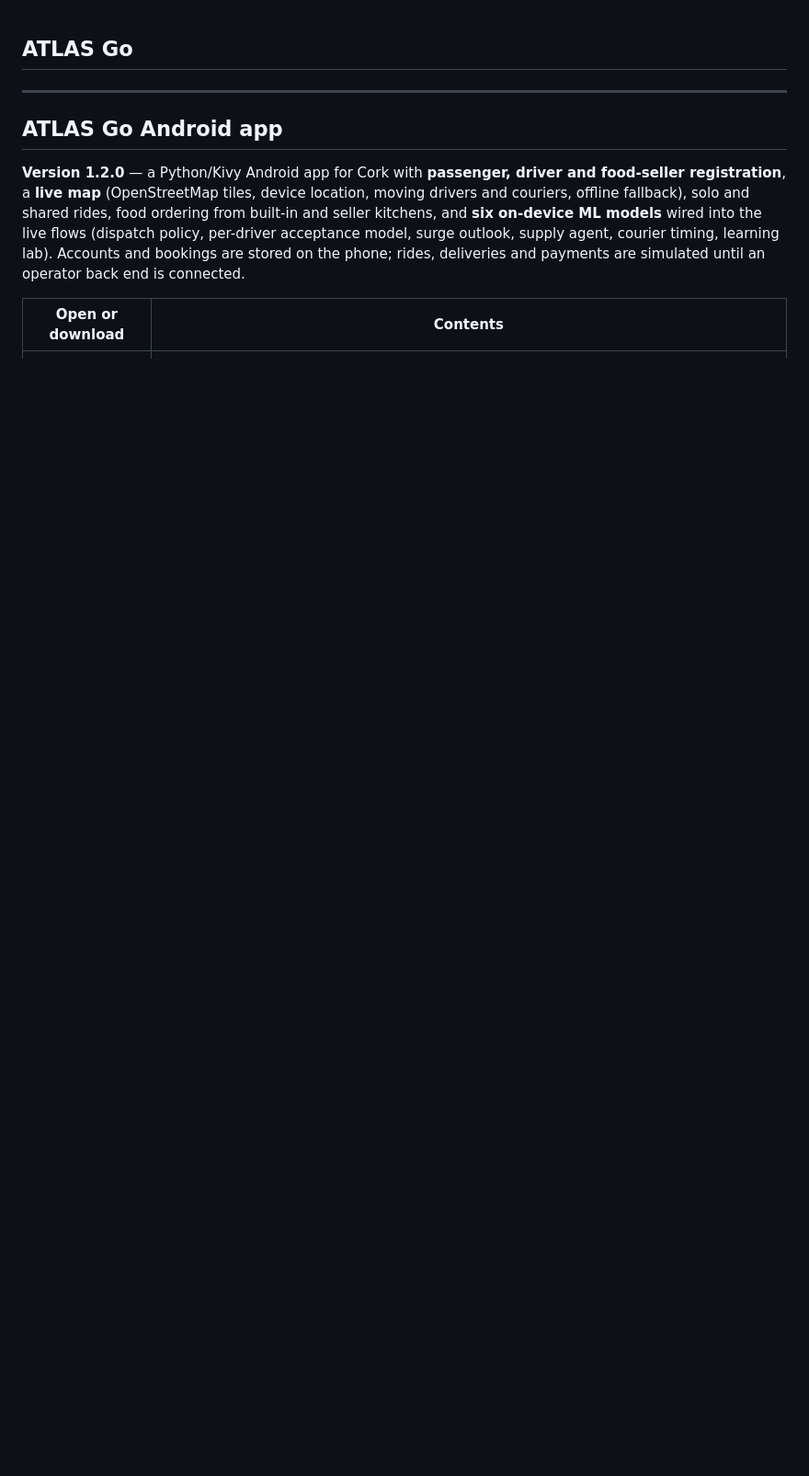
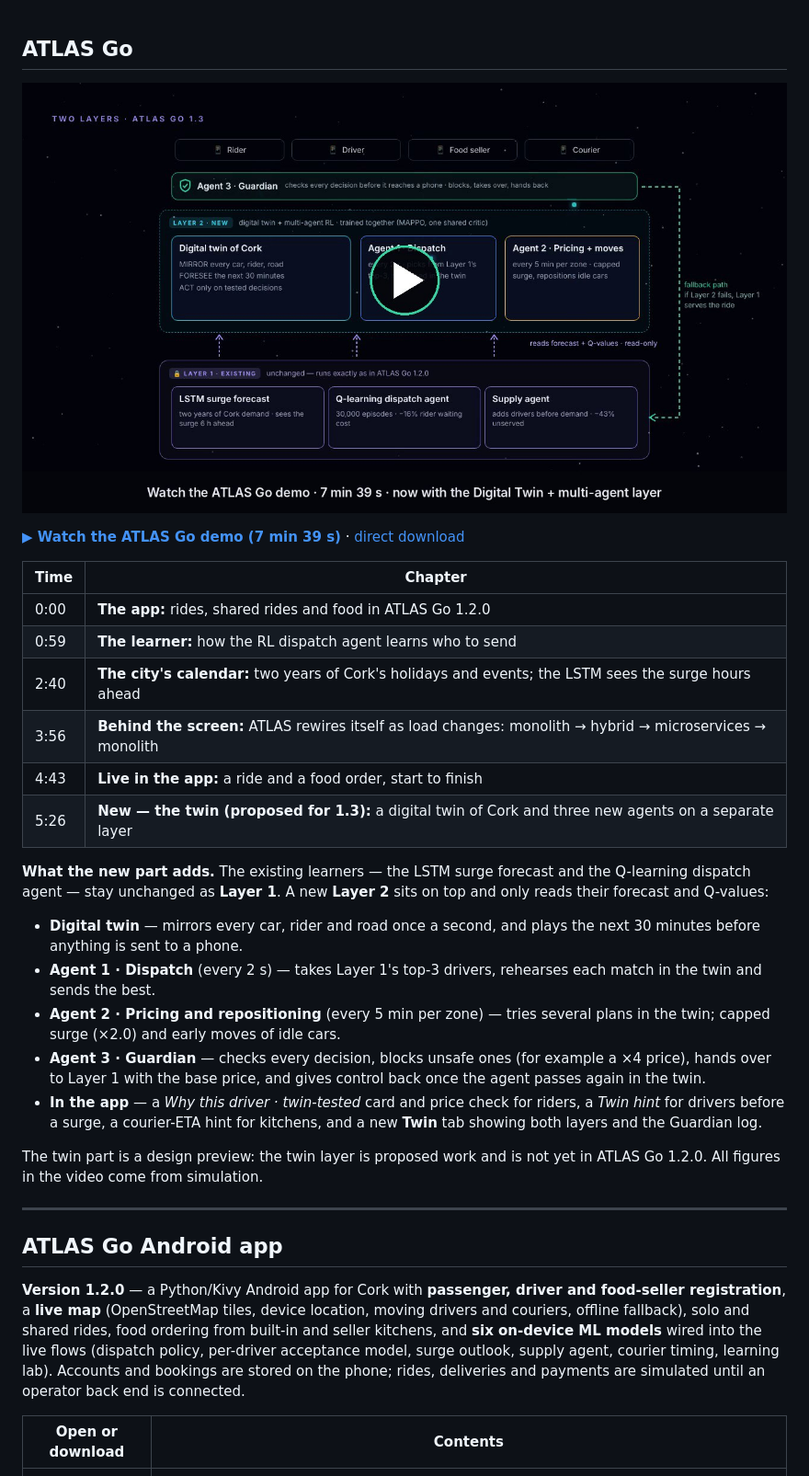
Before and after one commit to FUllSCIPTS/ATLAS, a Markdown page: README.md, the part around the change. Shown at 92% size. GitHub-like rendering; pictures changed too: android-app/docs/video/atlas-go-demo-v1.3-poster.jpg (added); blank space fills up the shorter version.

Commit message:
README: add ATLAS Go demo video with Digital Twin and multi-agent layer
Adds the 7 min 39 s demo (original acts plus the proposed twin layer)
under the ATLAS Go heading, with a clickable poster, chapters and a
summary of the new Layer 2 agents.

Co-Authored-By: Claude Opus 5.5 <noreply@anthropic.com>
Claude-Session: https://claude.ai/code/session_01GguvZD6NgGgkNPxeEbuiRF

```diff
--- a/README.md
+++ b/README.md
@@ -1,6 +1,27 @@
 ## ATLAS Go
 
-<!-- ATLAS Go contents will be added here. -->
+[![Watch the ATLAS Go demo — Digital Twin and multi-agent layer](android-app/docs/video/atlas-go-demo-v1.3-poster.jpg)](android-app/docs/video/atlas-go-demo-v1.3-twin.mp4)
+
+**[▶ Watch the ATLAS Go demo (7 min 39 s)](android-app/docs/video/atlas-go-demo-v1.3-twin.mp4)** · [direct download](android-app/docs/video/atlas-go-demo-v1.3-twin.mp4?raw=true)
+
+| Time | Chapter |
+|---|---|
+| 0:00 | **The app:** rides, shared rides and food in ATLAS Go 1.2.0 |
+| 0:59 | **The learner:** how the RL dispatch agent learns who to send |
+| 2:40 | **The city's calendar:** two years of Cork's holidays and events; the LSTM sees the surge hours ahead |
+| 3:56 | **Behind the screen:** ATLAS rewires itself as load changes: monolith → hybrid → microservices → monolith |
+| 4:43 | **Live in the app:** a ride and a food order, start to finish |
+| 5:26 | **New — the twin (proposed for 1.3):** a digital twin of Cork and three new agents on a separate layer |
+
+**What the new part adds.** The existing learners — the LSTM surge forecast and the Q-learning dispatch agent — stay unchanged as **Layer 1**. A new **Layer 2** sits on top and only reads their forecast and Q-values:
+
+- **Digital twin** — mirrors every car, rider and road once a second, and plays the next 30 minutes before anything is sent to a phone.
+- **Agent 1 · Dispatch** (every 2 s) — takes Layer 1's top-3 drivers, rehearses each match in the twin and sends the best.
+- **Agent 2 · Pricing and repositioning** (every 5 min per zone) — tries several plans in the twin; capped surge (×2.0) and early moves of idle cars.
+- **Agent 3 · Guardian** — checks every decision, blocks unsafe ones (for example a ×4 price), hands over to Layer 1 with the base price, and gives control back once the agent passes again in the twin.
+- **In the app** — a *Why this driver · twin-tested* card and price check for riders, a *Twin hint* for drivers before a surge, a courier-ETA hint for kitchens, and a new **Twin** tab showing both layers and the Guardian log.
+
+The twin part is a design preview: the twin layer is proposed work and is not yet in ATLAS Go 1.2.0. All figures in the video come from simulation.
 
 ---
 ## ATLAS Go Android app
```
Also changed, not shown: 1 other file.
